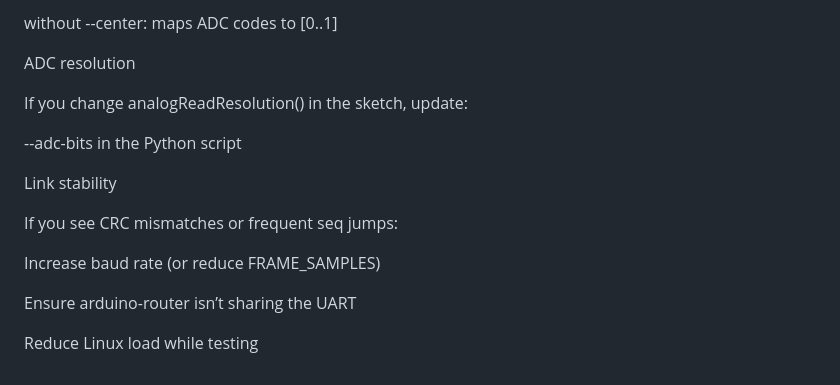
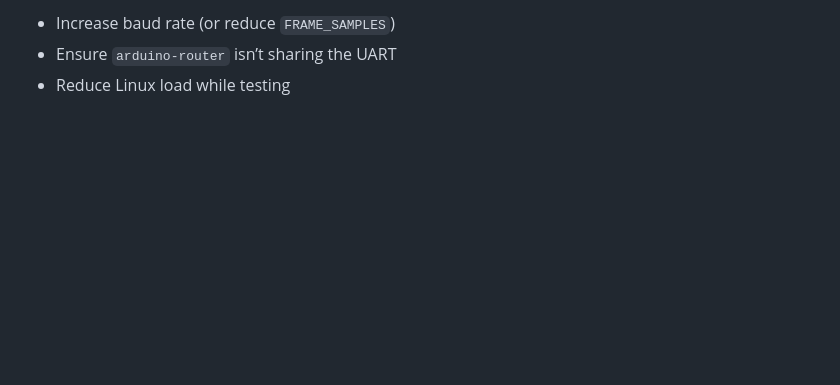
Before and after one commit to edgeimpulse/ei-unoq-custom-sensor, a Markdown page: README.md, the part around one of its changes. Rendered like a GitHub page; blank space fills up the shorter version.

```diff
--- a/README.md
+++ b/README.md
@@ -145,18 +156,4 @@ Normalization / centering
 
-without --center: maps ADC codes to [0..1]
-
-ADC resolution
-
-If you change analogReadResolution() in the sketch, update:
-
---adc-bits in the Python script
-
-Link stability
-
-If you see CRC mismatches or frequent seq jumps:
-
-Increase baud rate (or reduce FRAME_SAMPLES)
-
-Ensure arduino-router isn’t sharing the UART
-
-Reduce Linux load while testing
+- Increase baud rate (or reduce `FRAME_SAMPLES`)
+- Ensure `arduino-router` isn’t sharing the UART
+- Reduce Linux load while testing
```
Also changed, not shown: other parts of README.md (+58 -47 lines).
